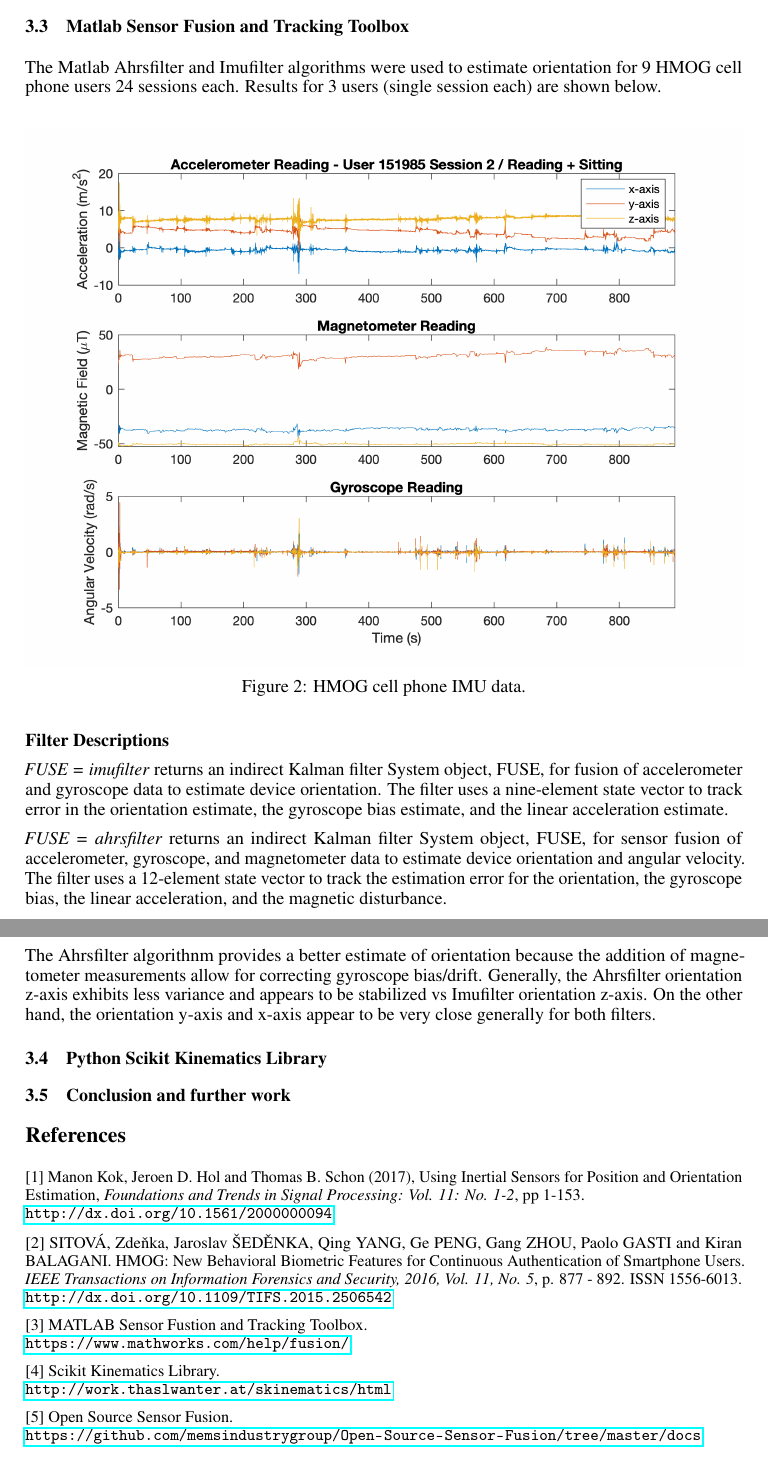
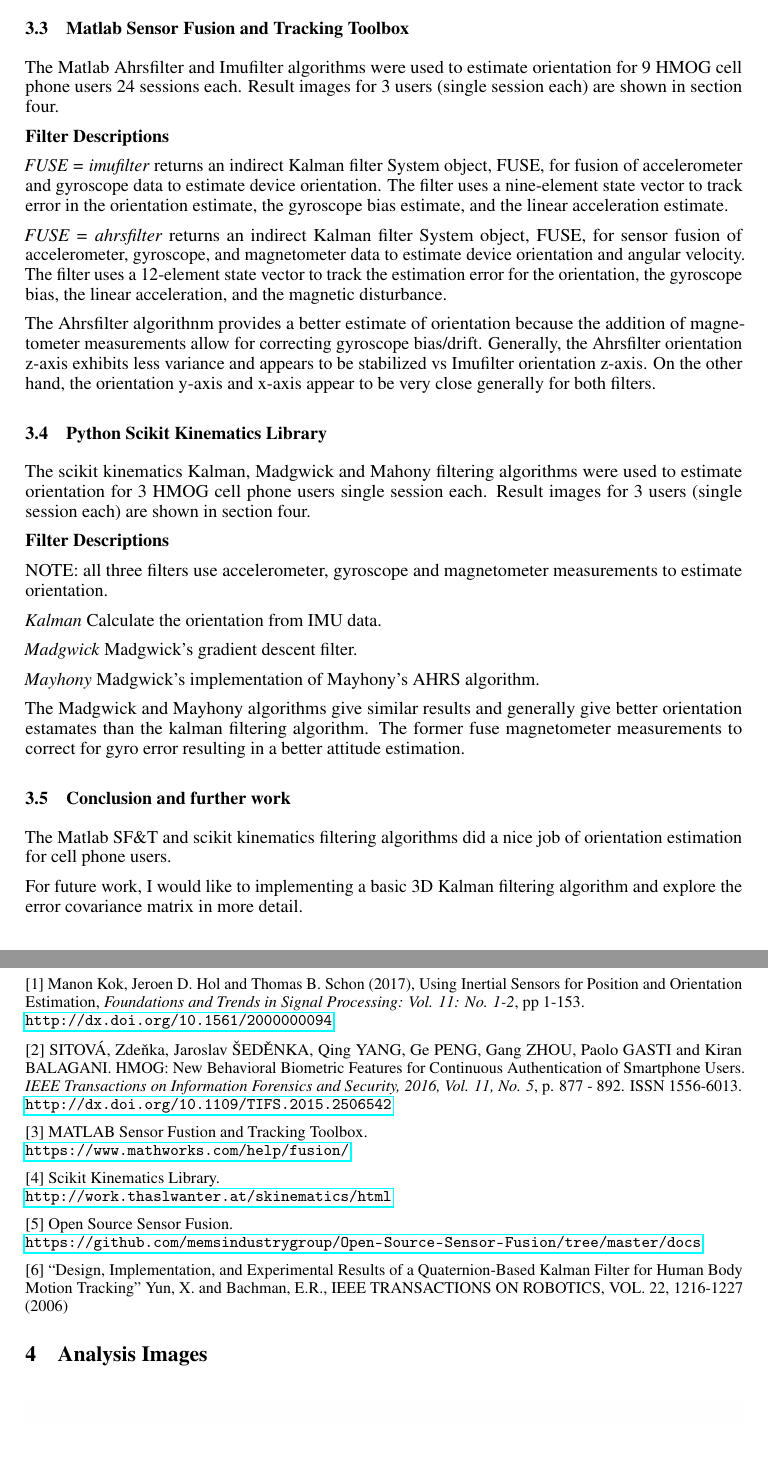
Before and after one commit to jjkath/cguMath178nda, a LaTeX document (project/math178_project_final.tex): two parts of pages 8 and 9 of 11 before the commit and two parts of pages 8 and 9 of 15 after it, joined at a grey line, cut so that both start at the same text. Compiled offline with pdfLaTeX.

Commit message:
final update

```diff
--- a/project/math178_project_final.tex
+++ b/project/math178_project_final.tex
@@ -387,7 +387,64 @@ While at steady state, a filter is used such that accelerometers track and elimi
 
 \subsection{Matlab Sensor Fusion and Tracking Toolbox}
 
-The Matlab Ahrsfilter and Imufilter algorithms were used to estimate orientation for 9 HMOG cell phone users 24 sessions each. Results for 3 users (single session each) are shown below.
+The Matlab Ahrsfilter and Imufilter algorithms were used to estimate orientation for 9 HMOG cell phone users 24 sessions each. Result images for 3 users (single session each) are shown in section four.
+
+\textbf{Filter Descriptions}
+
+\textit{FUSE = imufilter} returns an indirect Kalman filter System object, FUSE, for fusion of accelerometer and gyroscope data to estimate device orientation. The filter uses a nine-element state vector to track error in the orientation estimate, the gyroscope bias estimate, and the linear acceleration estimate.
+
+\textit{FUSE = ahrsfilter} returns an indirect Kalman filter System object, FUSE, for sensor fusion of accelerometer, gyroscope, and magnetometer data to estimate device orientation and angular velocity. The filter uses a 12-element state vector to track the estimation error for the orientation, the gyroscope bias, the linear acceleration, and the magnetic disturbance.
+
+The Ahrsfilter algorithnm provides a better estimate of orientation because the addition of magnetometer measurements allow for correcting gyroscope bias/drift. Generally, the Ahrsfilter orientation z-axis exhibits less variance and appears to be stabilized vs Imufilter orientation z-axis. On the other hand, the orientation y-axis and x-axis appear to be very close generally for both filters.
+
+\subsection{Python Scikit Kinematics Library}
+
+The scikit kinematics Kalman, Madgwick and Mahony filtering algorithms were used to estimate orientation for 3 HMOG cell phone users single session each. Result images for 3 users (single session each) are shown in section four.
+
+\textbf{Filter Descriptions}
+
+NOTE: all three filters use accelerometer, gyroscope and magnetometer measurements to estimate orientation.
+
+\textit{Kalman} Calculate the orientation from IMU data.
+
+\textit{Madgwick} Madgwick’s gradient descent filter.
+
+\textit{Mayhony} Madgwick’s implementation of Mayhony’s AHRS algorithm.
+
+The Madgwick and Mayhony algorithms give similar results and generally give better orientation estamates than
+the kalman filtering algorithm. The former fuse magnetometer measurements to correct for gyro error resulting
+in a better attitude estimation.
+
+\subsection{Conclusion and further work}
+
+The Matlab SF\&T and scikit kinematics filtering algorithms did a nice job of orientation estimation for cell phone users.
+
+For future work, I would like to implementing a basic 3D Kalman filtering algorithm and explore the error covariance matrix in more detail.
+
+\section*{References}
+
+\small
+
+[1] Manon Kok, Jeroen D. Hol and Thomas B. Schon (2017), Using
+Inertial Sensors for Position and Orientation Estimation,
+{\it Foundations and Trends in Signal Processing: Vol. 11: No. 1-2},
+pp 1-153. \\ \url{http://dx.doi.org/10.1561/2000000094}
+
+[2] SITOVÁ, Zdeňka, Jaroslav ŠEDĚNKA, Qing YANG, Ge PENG, Gang ZHOU,
+Paolo GASTI and Kiran BALAGANI. HMOG: New Behavioral Biometric Features
+for Continuous Authentication of Smartphone Users. {\it IEEE Transactions on
+Information Forensics and Security, 2016, Vol. 11, No. 5}, p. 877 - 892.
+ISSN 1556-6013. \\ \url{http://dx.doi.org/10.1109/TIFS.2015.2506542}
+
+[3] MATLAB Sensor Fustion and Tracking Toolbox. \\ \url{https://www.mathworks.com/help/fusion/}
+
+[4] Scikit Kinematics Library. \\ \url{http://work.thaslwanter.at/skinematics/html}
+
+[5] Open Source Sensor Fusion. \\ \url{https://github.com/memsindustrygroup/Open-Source-Sensor-Fusion/tree/master/docs}
+
+[6] “Design, Implementation, and Experimental Results of a Quaternion-Based Kalman Filter for Human Body Motion Tracking” Yun, X. and Bachman, E.R., IEEE TRANSACTIONS ON ROBOTICS, VOL. 22, 1216-1227 (2006)
+
+\section{Analysis Images}
 
 \begin{figure}[ht] %t
   \includegraphics[width=1\linewidth]{images/151985_2_acc_mag_gyr_data.png}
@@ -402,14 +459,6 @@ The Matlab Ahrsfilter and Imufilter algorithms were used to estimate orientation
   %
   \label{fig:151985_2_compare_filter}
 \end{figure}
-
-\textbf{Filter Descriptions}
-
-\textit{FUSE = imufilter} returns an indirect Kalman filter System object, FUSE, for fusion of accelerometer and gyroscope data to estimate device orientation. The filter uses a nine-element state vector to track error in the orientation estimate, the gyroscope bias estimate, and the linear acceleration estimate.
-
-\textit{FUSE = ahrsfilter} returns an indirect Kalman filter System object, FUSE, for sensor fusion of accelerometer, gyroscope, and magnetometer data to estimate device orientation and angular velocity. The filter uses a 12-element state vector to track the estimation error for the orientation, the gyroscope bias, the linear acceleration, and the magnetic disturbance.
-
-The Ahrsfilter algorithnm provides a better estimate of orientation because the addition of magnetometer measurements allow for correcting gyroscope bias/drift. Generally, the Ahrsfilter orientation z-axis exhibits less variance and appears to be stabilized vs Imufilter orientation z-axis. On the other hand, the orientation y-axis and x-axis appear to be very close generally for both filters.
 
 \begin{figure}[ht]
   \includegraphics[width=1\linewidth]{images/501973_12_acc_mag_gyr_data.png}
@@ -439,4 +488,3 @@ The Ahrsfilter algorithnm provides a better estimate of orientation because the
   \label{fig:984799_23_compare_filter}
 \end{figure}
 
-\subsection{Python Scikit Kinematics Library}
@@ -455,43 +525,0 @@ The Ahrsfilter algorithnm provides a better estimate of orientation because the
-\subsection{Conclusion and further work}
-
-
-
-
-
-
-
-
-
-
-
-
-
-
-
-
-
-
-
-
-
-
-\section*{References}
-
-\small
-
-[1] Manon Kok, Jeroen D. Hol and Thomas B. Schon (2017), Using
-Inertial Sensors for Position and Orientation Estimation,
-{\it Foundations and Trends in Signal Processing: Vol. 11: No. 1-2},
-pp 1-153. \\ \url{http://dx.doi.org/10.1561/2000000094}
-
-[2] SITOVÁ, Zdeňka, Jaroslav ŠEDĚNKA, Qing YANG, Ge PENG, Gang ZHOU,
-Paolo GASTI and Kiran BALAGANI. HMOG: New Behavioral Biometric Features
-for Continuous Authentication of Smartphone Users. {\it IEEE Transactions on
-Information Forensics and Security, 2016, Vol. 11, No. 5}, p. 877 - 892.
-ISSN 1556-6013. \\ \url{http://dx.doi.org/10.1109/TIFS.2015.2506542}
-
-[3] MATLAB Sensor Fustion and Tracking Toolbox. \\ \url{https://www.mathworks.com/help/fusion/}
-
-[4] Scikit Kinematics Library. \\ \url{http://work.thaslwanter.at/skinematics/html}
-
-[5] Open Source Sensor Fusion. \\ \url{https://github.com/memsindustrygroup/Open-Source-Sensor-Fusion/tree/master/docs}
```
Also changed, not shown: project/math178_project_final.pdf, project/math178_project_final.tex (43 more changed lines).
